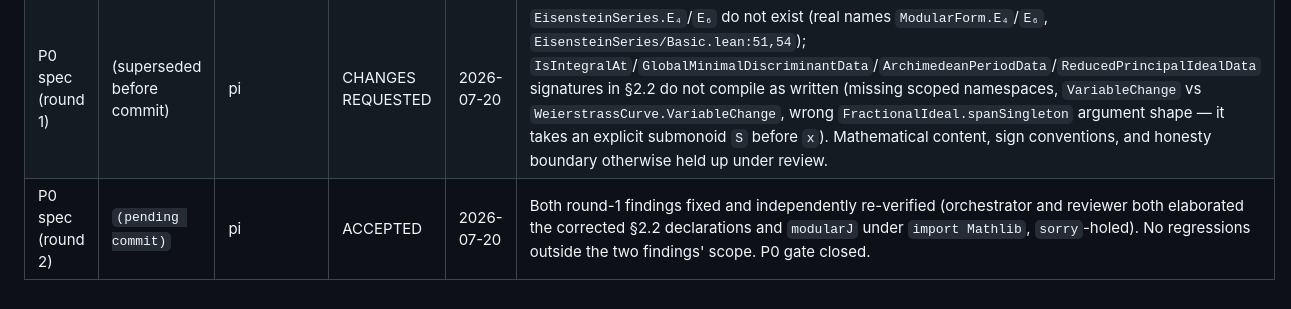
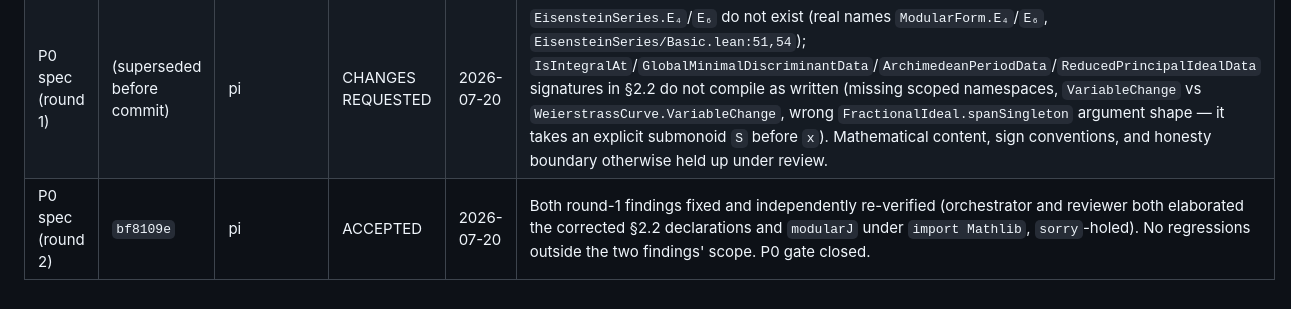
Before and after one commit to lana-agents/heights, a Markdown page: Plans/HeightsSpec.md, the part around the change. Drawn GitHub-style.

Commit message:
P0: record spec-gate commit hash in review log
Trivial follow-up: the review log's round-2 row referenced its own
not-yet-created commit hash; fill it in now that bf8109e exists.

Co-Authored-By: Claude Sonnet 5 <noreply@anthropic.com>
Claude-Session: https://claude.ai/code/session_01LisYjeWrkwCgdrBnrHgRKL

```diff
--- a/Plans/HeightsSpec.md
+++ b/Plans/HeightsSpec.md
@@ -752,4 +752,4 @@ height or a formally justified equivalent has been connected to the formula.
 |---|---|---|---|---|---|
 | P0 | 0e77dc1 | orchestrator |  | 2026-07-20 | scaffold + reference extract only, no formalization code |
 | P0 spec (round 1) | (superseded before commit) | pi | CHANGES REQUESTED | 2026-07-20 | `EisensteinSeries.E₄`/`E₆` do not exist (real names `ModularForm.E₄`/`E₆`, `EisensteinSeries/Basic.lean:51,54`); `IsIntegralAt`/`GlobalMinimalDiscriminantData`/`ArchimedeanPeriodData`/`ReducedPrincipalIdealData` signatures in §2.2 do not compile as written (missing scoped namespaces, `VariableChange` vs `WeierstrassCurve.VariableChange`, wrong `FractionalIdeal.spanSingleton` argument shape — it takes an explicit submonoid `S` before `x`). Mathematical content, sign conventions, and honesty boundary otherwise held up under review.
-| P0 spec (round 2) | `(pending commit)` | pi | ACCEPTED | 2026-07-20 | Both round-1 findings fixed and independently re-verified (orchestrator and reviewer both elaborated the corrected §2.2 declarations and `modularJ` under `import Mathlib`, `sorry`-holed). No regressions outside the two findings' scope. P0 gate closed.
+| P0 spec (round 2) | `bf8109e` | pi | ACCEPTED | 2026-07-20 | Both round-1 findings fixed and independently re-verified (orchestrator and reviewer both elaborated the corrected §2.2 declarations and `modularJ` under `import Mathlib`, `sorry`-holed). No regressions outside the two findings' scope. P0 gate closed.
```
